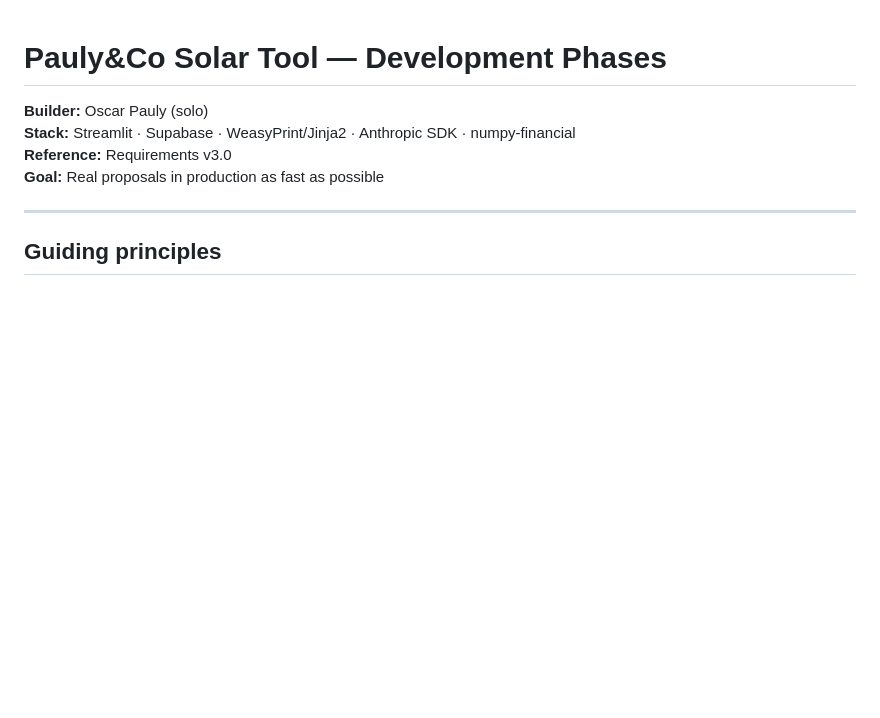
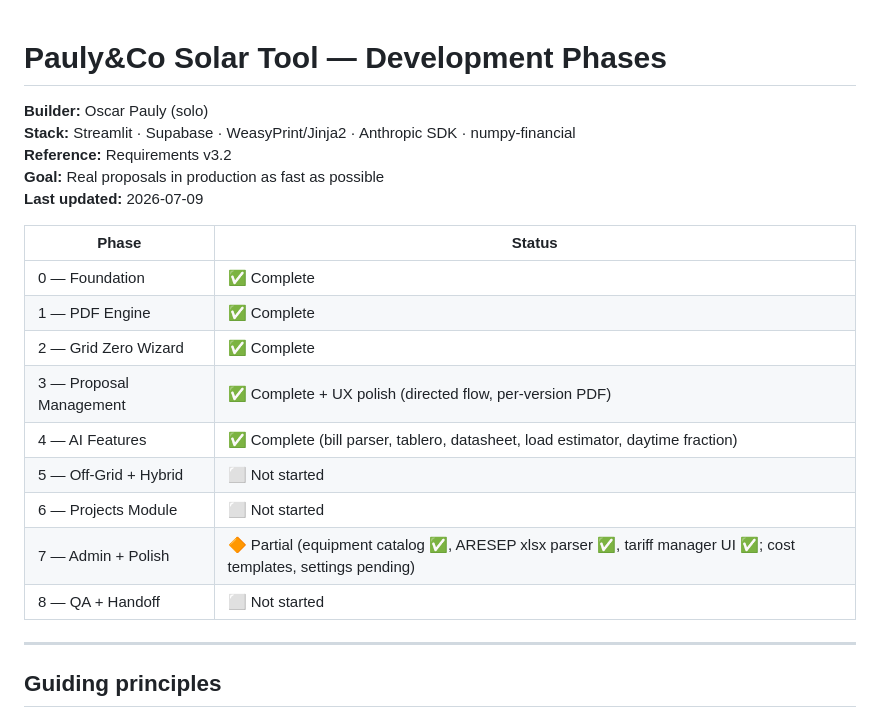
Before and after one commit to opauly/dimensionador-fv, a Markdown page: PHASES.md, the part around the change. Drawn GitHub-style; blank space fills up the shorter version.

```diff
--- a/PHASES.md
+++ b/PHASES.md
@@ -2,8 +2,21 @@
 
 **Builder:** Oscar Pauly (solo)
 **Stack:** Streamlit · Supabase · WeasyPrint/Jinja2 · Anthropic SDK · numpy-financial
-**Reference:** Requirements v3.0
+**Reference:** Requirements v3.2
 **Goal:** Real proposals in production as fast as possible
+**Last updated:** 2026-07-09
+
+| Phase | Status |
+|---|---|
+| 0 — Foundation | ✅ Complete |
+| 1 — PDF Engine | ✅ Complete |
+| 2 — Grid Zero Wizard | ✅ Complete |
+| 3 — Proposal Management | ✅ Complete + UX polish (directed flow, per-version PDF) |
+| 4 — AI Features | ✅ Complete (bill parser, tablero, datasheet, load estimator, daytime fraction) |
+| 5 — Off-Grid + Hybrid | ⬜ Not started |
+| 6 — Projects Module | ⬜ Not started |
+| 7 — Admin + Polish | 🔶 Partial (equipment catalog ✅, ARESEP xlsx parser ✅, tariff manager UI ✅; cost templates, settings pending) |
+| 8 — QA + Handoff | ⬜ Not started |
 
 ---
 
```
Also changed, not shown: CONTEXT.md (+44 -3 lines), REQUIREMENTS.md (+12 -3 lines).
